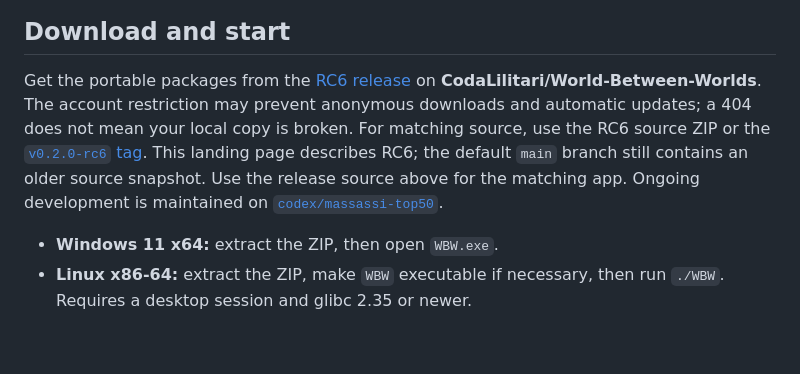
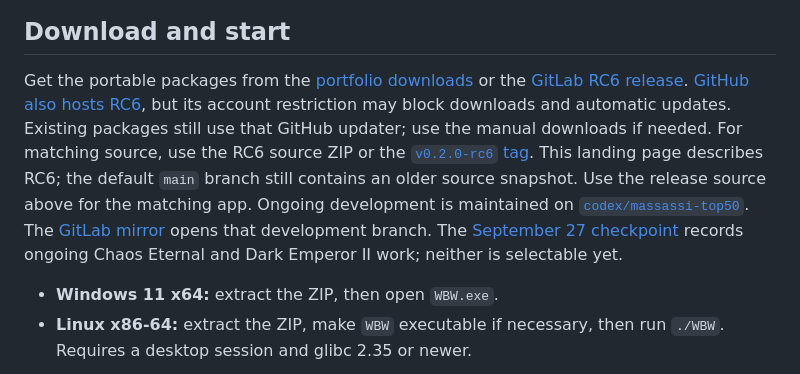
Before and after one commit to CodaLilitari/World-Between-Worlds, a Markdown page: README.md, the part around the change. GitHub-like rendering; blank space fills up the shorter version.

Commit message:
Link accessible RC6 downloads and September development checkpoint

```diff
--- a/README.md
+++ b/README.md
@@ -19,15 +19,20 @@ and the worlds their players built.
 ## Download and start
 
 Get the portable packages from the
-[RC6 release](https://github.com/CodaLilitari/World-Between-Worlds/releases/tag/v0.2.0-rc6)
-on **CodaLilitari/World-Between-Worlds**. The account restriction may prevent
-anonymous downloads and automatic updates; a 404 does not mean your local copy
-is broken. For matching source, use the RC6 source ZIP or the
+[portfolio downloads](https://richard-pemberton-research.darkahn.chatgpt.site/downloads/#world-between-worlds)
+or the [GitLab RC6 release](https://gitlab.com/codalilitari/World-Between-Worlds/-/releases/v0.2.0-rc6).
+[GitHub also hosts RC6](https://github.com/CodaLilitari/World-Between-Worlds/releases/tag/v0.2.0-rc6),
+but its account restriction may block downloads and automatic updates. Existing
+packages still use that GitHub updater; use the manual downloads if needed.
+For matching source, use the RC6 source ZIP or the
 [`v0.2.0-rc6` tag](https://github.com/CodaLilitari/World-Between-Worlds/tree/v0.2.0-rc6).
 This landing page describes RC6; the default `main` branch still contains an
 older source snapshot. Use the release source above for the matching app.
 Ongoing development is maintained on
 [`codex/massassi-top50`](https://github.com/CodaLilitari/World-Between-Worlds/tree/codex/massassi-top50).
+The [GitLab mirror](https://gitlab.com/codalilitari/World-Between-Worlds) opens that development branch.
+The [September 27 checkpoint](https://gitlab.com/codalilitari/World-Between-Worlds/-/blob/codex/massassi-top50/docs/top50/CHECKPOINT_2026-09-27.md)
+records ongoing Chaos Eternal and Dark Emperor II work; neither is selectable yet.
 
 - **Windows 11 x64:** extract the ZIP, then open `WBW.exe`.
 - **Linux x86-64:** extract the ZIP, make `WBW` executable if necessary, then run
```
